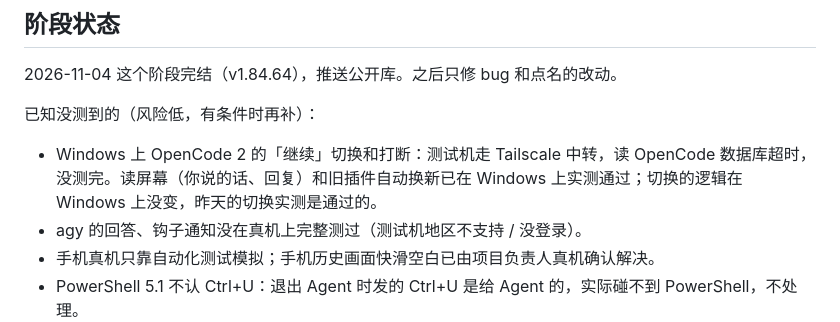
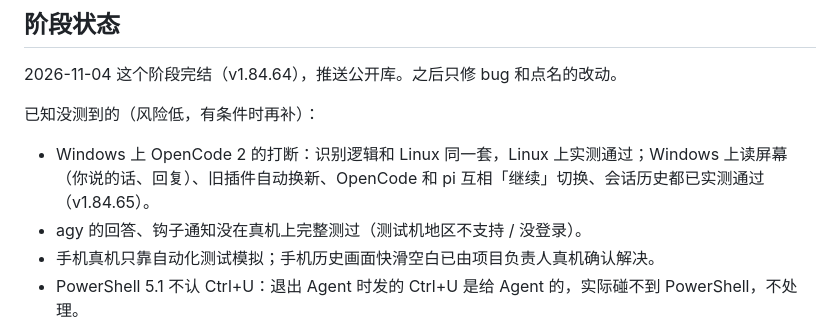
Before and after one commit to yougelabview66/SSH-WEB-Public, a Markdown page: AGENTS.md, the part around the change. GitHub-like rendering.

Commit message:
AGENTS.md：Windows 上 OpenCode 2 的切换和会话历史已经实测通过，已知没测到的只剩打断

```diff
--- a/AGENTS.md
+++ b/AGENTS.md
@@ -92,7 +92,7 @@ SSH-WEB 是浏览器里的 SSH 终端（Node.js 服务端 + 网页），重点
 
 已知没测到的（风险低，有条件时再补）：
 
-- Windows 上 OpenCode 2 的「继续」切换和打断：测试机走 Tailscale 中转，读 OpenCode 数据库超时，没测完。读屏幕（你说的话、回复）和旧插件自动换新已在 Windows 上实测通过；切换的逻辑在 Windows 上没变，昨天的切换实测是通过的。
+- Windows 上 OpenCode 2 的打断：识别逻辑和 Linux 同一套，Linux 上实测通过；Windows 上读屏幕（你说的话、回复）、旧插件自动换新、OpenCode 和 pi 互相「继续」切换、会话历史都已实测通过（v1.84.65）。
 - agy 的回答、钩子通知没在真机上完整测过（测试机地区不支持 / 没登录）。
 - 手机真机只靠自动化测试模拟；手机历史画面快滑空白已由项目负责人真机确认解决。
 - PowerShell 5.1 不认 Ctrl+U：退出 Agent 时发的 Ctrl+U 是给 Agent 的，实际碰不到 PowerShell，不处理。
```
